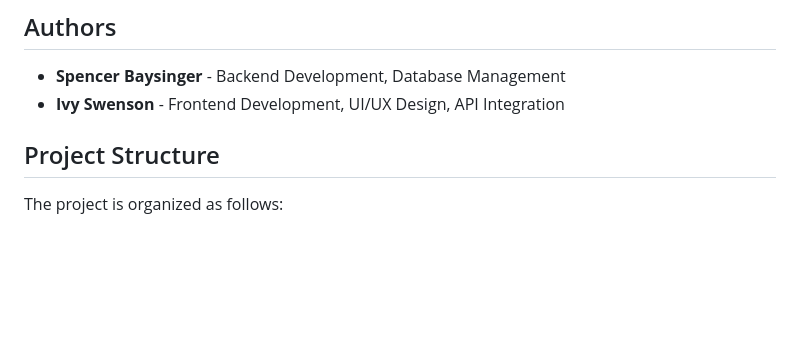
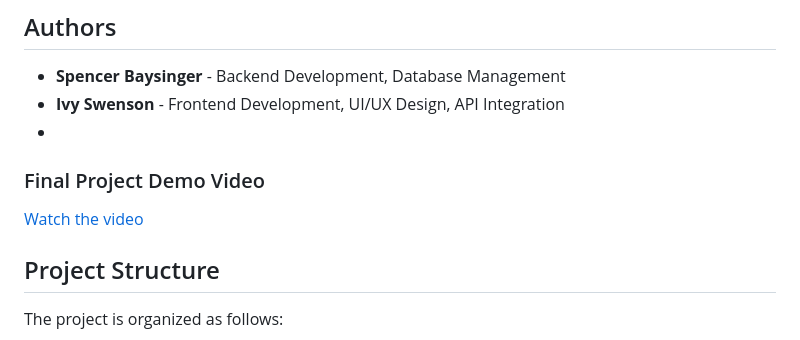
Before and after one commit to sowens23/CS-F372-Final, a Markdown page: README.md, the part around the change. Rendered like a GitHub page; blank space fills up the shorter version.

Commit message:
Add demo video link to README
Added a section for the final project demo video link.

```diff
--- a/README.md
+++ b/README.md
@@ -6,6 +6,9 @@ Welcome to the SC Group Project repository. This project is a collaborative effo
 
 - **Spencer Baysinger** - Backend Development, Database Management
 - **Ivy Swenson** - Frontend Development, UI/UX Design, API Integration
+-
+### Final Project Demo Video
+[Watch the video](https://youtu.be/rvPUPhgZjw8)
 
 ## Project Structure
 The project is organized as follows:
```
